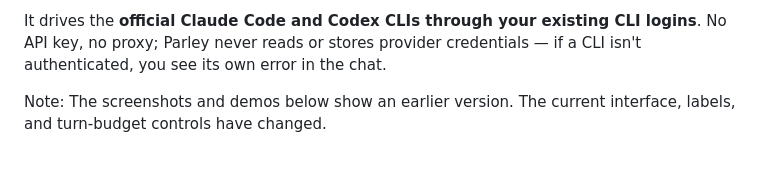
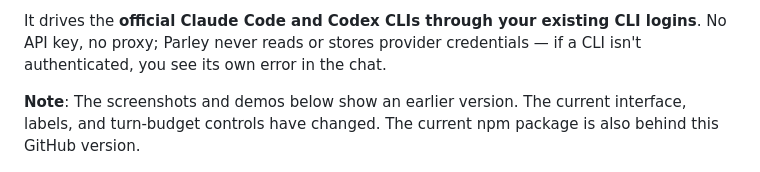
Before and after one commit to auspex0/parley, a Markdown page: README.md, the part around the change. Drawn GitHub-style.

```diff
--- a/README.md
+++ b/README.md
@@ -11,7 +11,7 @@ Most multi-agent tools are work queues — worktrees, kanban boards, parallel te
 
 It drives the **official Claude Code and Codex CLIs through your existing CLI logins**. No API key, no proxy; Parley never reads or stores provider credentials — if a CLI isn't authenticated, you see its own error in the chat.
 
-Note: The screenshots and demos below show an earlier version. The current interface, labels, and turn-budget controls have changed.
+**Note**: The screenshots and demos below show an earlier version. The current interface, labels, and turn-budget controls have changed. The current npm package is also behind this GitHub version.
 
 ![Parley: only @codex is addressed, but Claude — lurking — chimes in to correct an over-cautious claim, and Codex agrees](https://raw.githubusercontent.com/auspex0/parley/9146b95ded06d8a1a939546bac1688b19da68463/docs/parley-lurk.png)
 
```
